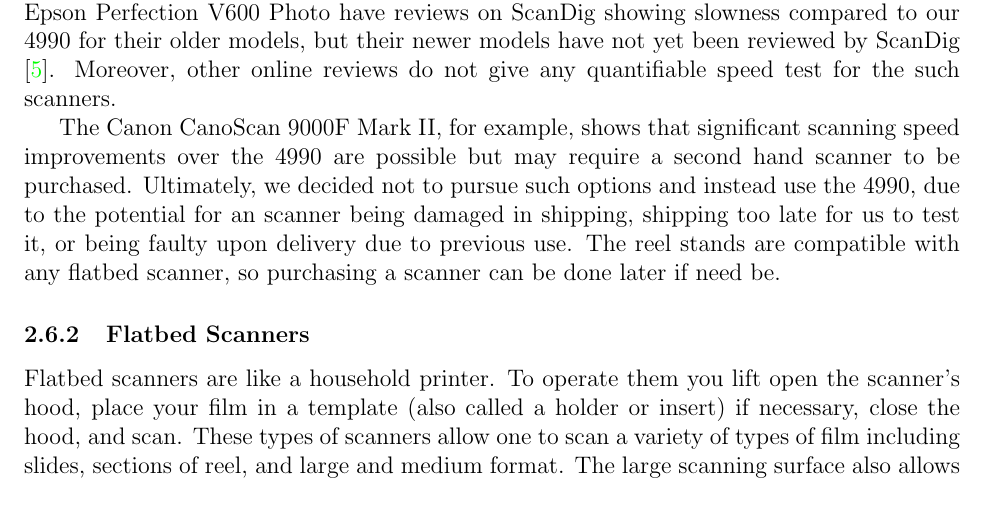
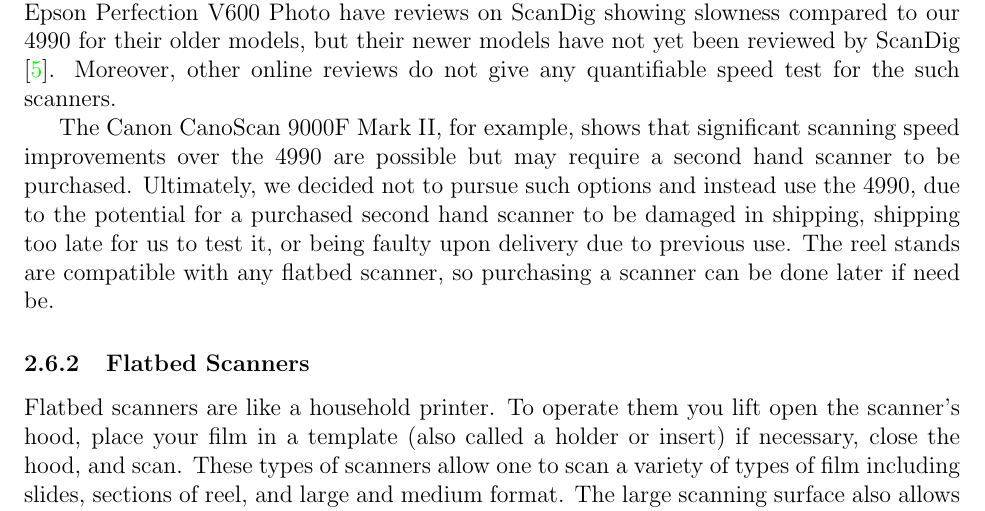
Before and after one commit to Ruchir555/HEP---Report, a LaTeX document (main.tex): part of page 20 of 42, cut so that both start at the same text. Compiled offline with pdfLaTeX.

Commit message:
Updates from Overleaf

```diff
--- a/main.tex
+++ b/main.tex
@@ -309,7 +309,7 @@
 
 Therefore, we consulted professional user reviews, often in the form of blogs, to obtain speed estimates. We tried to find a single blog with as many measurements as possible so the values would be consistent from scanner to scanner. Thankfully, a website, ScanDig, offered reviews of many scanners currently sold and previously sold \cite{ScanDig}. However, we again encountered problems. Many scanners that met our objectives and constraints are no longer sold. For example, the Canon CanoScan 9000F Mark II scanned a single standard $35 \ \text{mm}$ in 50 seconds at 4800 DPI \cite{canoscanspeed}. As one of our shots is about 3 times wider than a standard shot, the CanoScan should take about 2.5 minutes to scan one of our shots, about 2.5 minutes faster than what the 4990 can do. However, the CanoScan was discontinued in 2019. The Epson Perfection V800 Photo was also fast but discontinued \cite{v800scandig}. Other scanners like the Epson Perfection V600 Photo have reviews on ScanDig showing slowness compared to our 4990 for their older models, but their newer models have not yet been reviewed by ScanDig \cite{v600scandig}. Moreover, other online reviews do not give any quantifiable speed test for the such scanners.
 
-The Canon CanoScan 9000F Mark II, for example, shows that significant scanning speed improvements over the 4990 are possible but may require a second hand scanner to be purchased. Ultimately, we decided not to pursue such options and instead use the 4990, due to the potential for an scanner being damaged in shipping, shipping too late for us to test it, or being faulty upon delivery due to previous use. The reel stands are compatible with any flatbed scanner, so purchasing a scanner can be done later if need be.
+The Canon CanoScan 9000F Mark II, for example, shows that significant scanning speed improvements over the 4990 are possible but may require a second hand scanner to be purchased. Ultimately, we decided not to pursue such options and instead use the 4990, due to the potential for a purchased second hand scanner to be damaged in shipping, shipping too late for us to test it, or being faulty upon delivery due to previous use. The reel stands are compatible with any flatbed scanner, so purchasing a scanner can be done later if need be.
 
 \subsubsection{Flatbed Scanners}
 Flatbed scanners are like a household printer. To operate them you lift open the scanner’s hood, place your film in a  template (also called a holder or insert) if necessary, close the hood, and scan. These types of scanners allow one to scan a variety of types of film including slides, sections of reel, and large and medium format. The large scanning surface also allows many shots to be scanned at once. Moreover, most flatbed scanners automatically crop and cut scans when a template is used, potentially saving much editing time.
```
